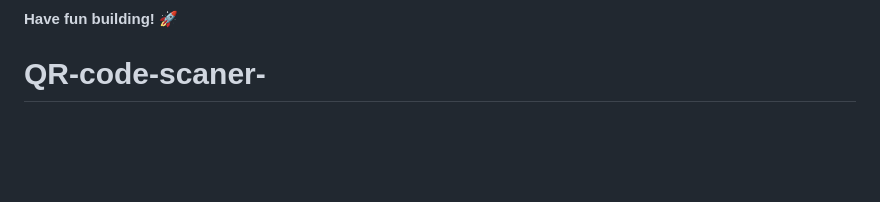
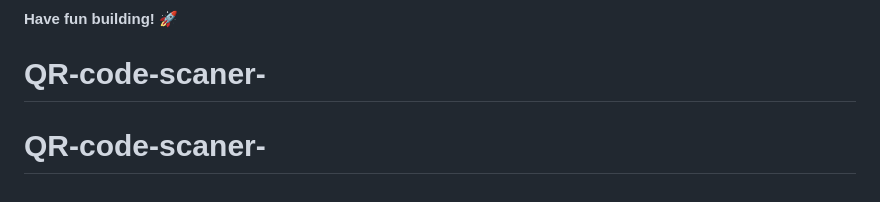
Before and after one commit to konadik/QR-code-scaner, a Markdown page: README.md, the part around the change. GitHub-like rendering; blank space fills up the shorter version.

```diff
--- a/README.md
+++ b/README.md
@@ -86,3 +86,4 @@ This challenge is completely free. Please share it with anyone who will find it
 
 **Have fun building!** 🚀
 # QR-code-scaner-
+# QR-code-scaner-
```
